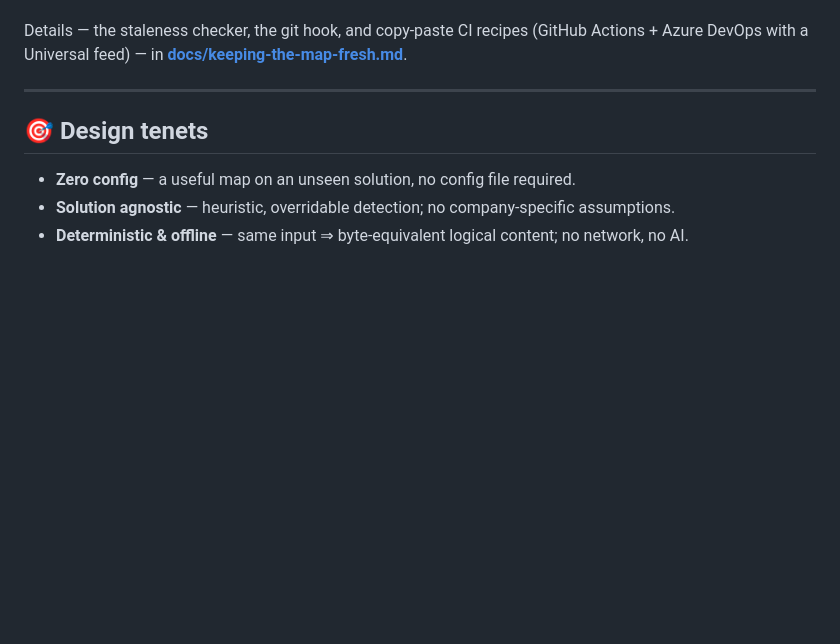
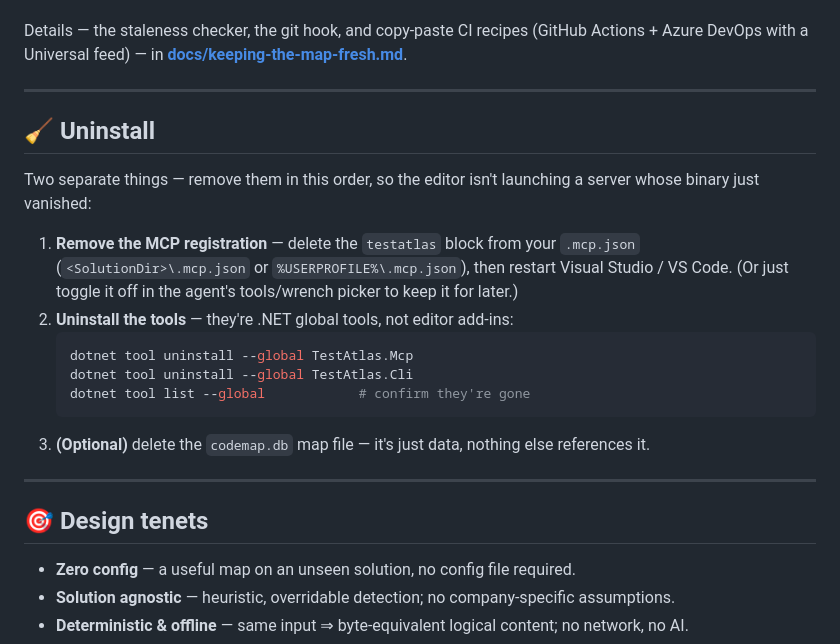
Before and after one commit to Karzone/TestAtlas, a Markdown page: README.md, the part around the change. Drawn GitHub-style; blank space fills up the shorter version.

Commit message:
docs: add Uninstall section (remove .mcp.json entry, then uninstall the global tools)

````diff
--- a/README.md
+++ b/README.md
@@ -324,6 +324,23 @@ Azure DevOps with a Universal feed) — in **[docs/keeping-the-map-fresh.md](doc
 
 ---
 
+## 🧹 Uninstall
+
+Two separate things — remove them in this order, so the editor isn't launching a server whose binary just vanished:
+
+1. **Remove the MCP registration** — delete the `testatlas` block from your `.mcp.json`
+   (`<SolutionDir>\.mcp.json` or `%USERPROFILE%\.mcp.json`), then restart Visual Studio / VS Code.
+   (Or just toggle it off in the agent's tools/wrench picker to keep it for later.)
+2. **Uninstall the tools** — they're .NET global tools, not editor add-ins:
+   ```bash
+   dotnet tool uninstall --global TestAtlas.Mcp
+   dotnet tool uninstall --global TestAtlas.Cli
+   dotnet tool list --global            # confirm they're gone
+   ```
+3. **(Optional)** delete the `codemap.db` map file — it's just data, nothing else references it.
+
+---
+
 ## 🎯 Design tenets
 
 - **Zero config** — a useful map on an unseen solution, no config file required.
````
